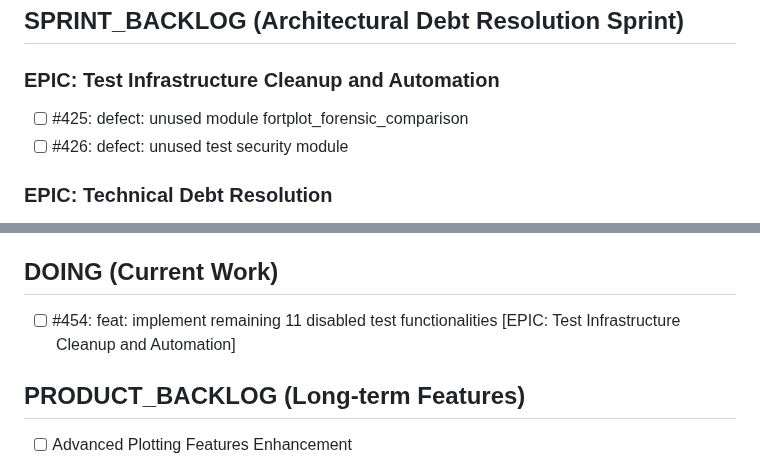
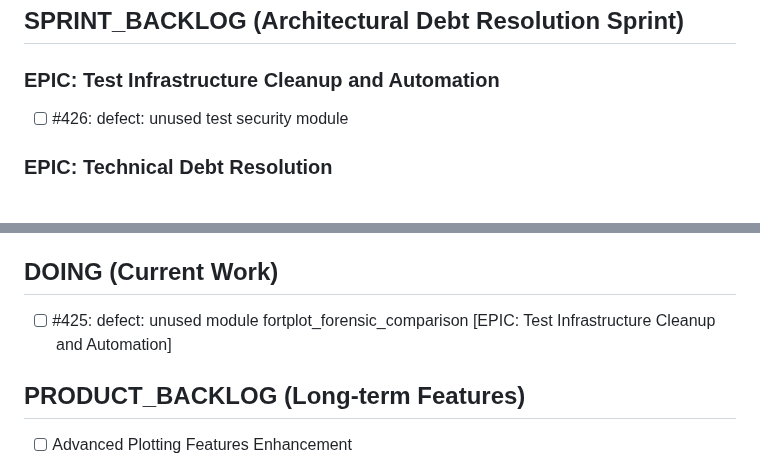
Before and after one commit to lazy-fortran/fortplot, a Markdown page: BACKLOG.md, 2 parts joined by grey strips. Rendered like a GitHub page.

Commit message:
update: complete issue #454, move #425 to DOING

```diff
--- a/BACKLOG.md
+++ b/BACKLOG.md
@@ -6,7 +6,6 @@
 
 
 ### EPIC: Test Infrastructure Cleanup and Automation
-- [ ] #425: defect: unused module fortplot_forensic_comparison
 - [ ] #426: defect: unused test security module
 
 ### EPIC: Technical Debt Resolution
@@ -49,7 +48,7 @@
 - [ ] #471: defect: Documentation consolidation for Architectural Debt Resolution Sprint
 
 ## DOING (Current Work)
-- [ ] #454: feat: implement remaining 11 disabled test functionalities [EPIC: Test Infrastructure Cleanup and Automation]
+- [ ] #425: defect: unused module fortplot_forensic_comparison [EPIC: Test Infrastructure Cleanup and Automation]
 
 ## PRODUCT_BACKLOG (Long-term Features)
 
```
